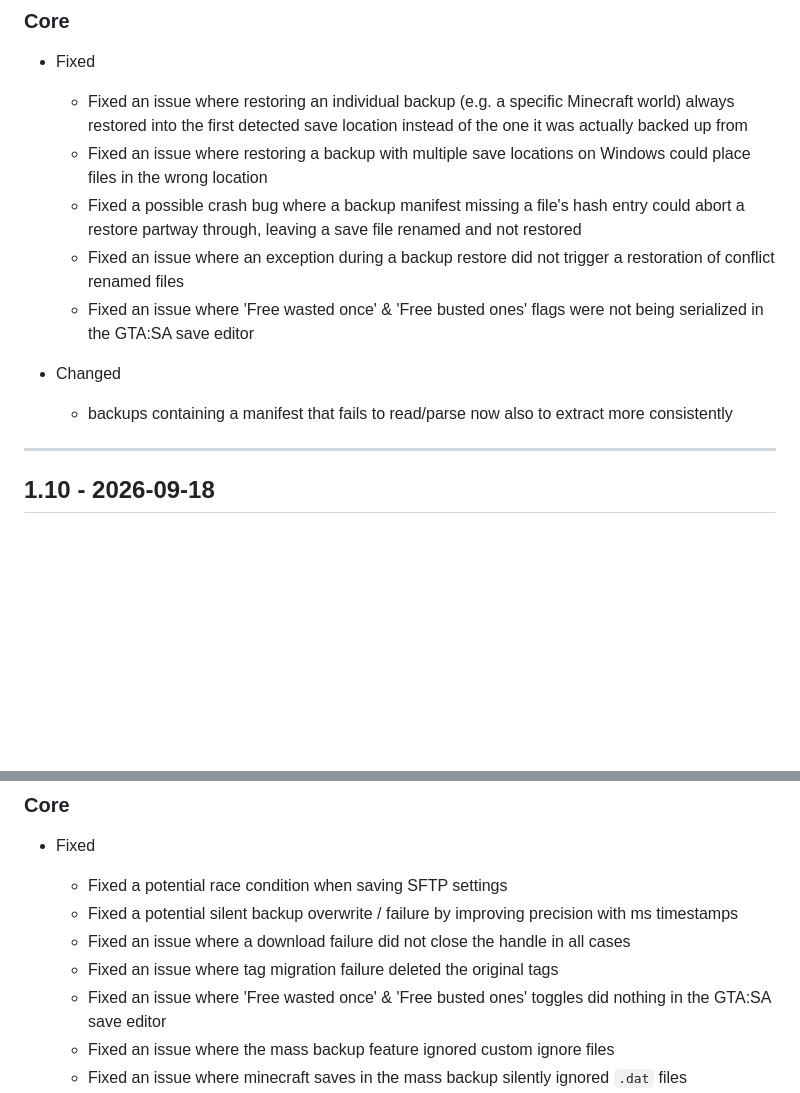
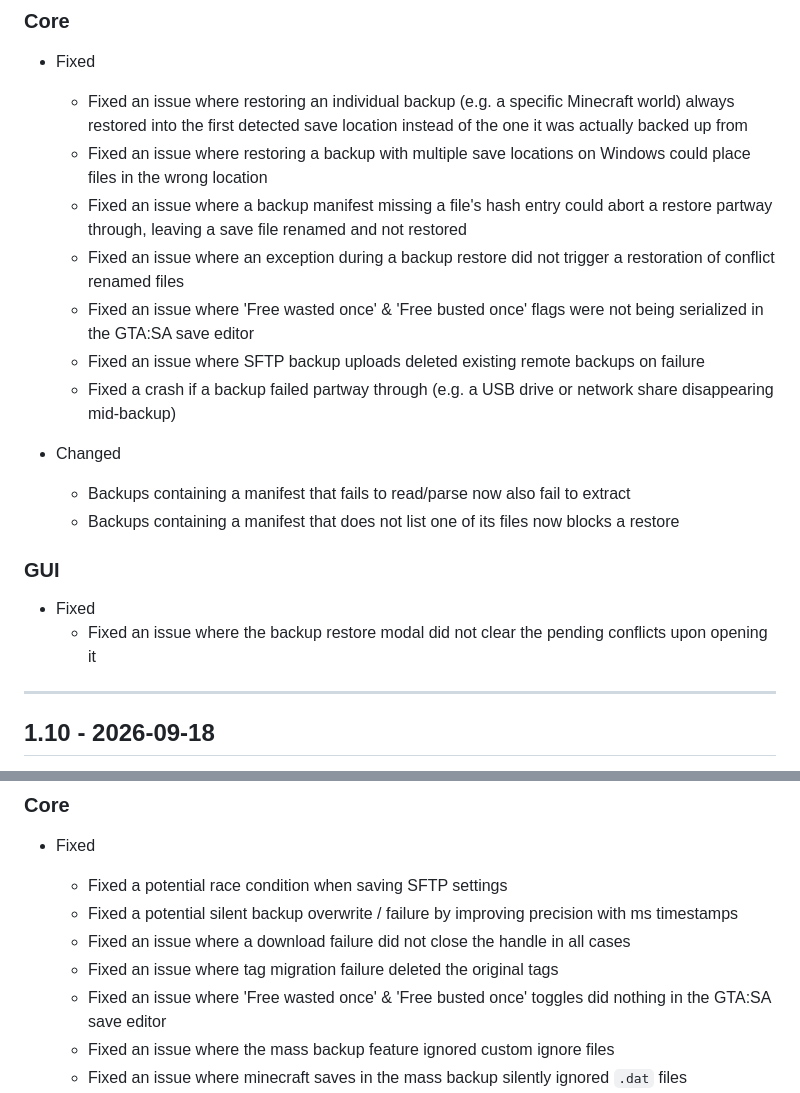
Before and after one commit to msh31/SaveManager, a Markdown page: CHANGELOG.md, 2 parts joined by grey strips. Drawn GitHub-style; blank space fills up the shorter version.

Commit message:
update changelog for 1.10.1

```diff
--- a/CHANGELOG.md
+++ b/CHANGELOG.md
@@ -5,12 +5,21 @@ I missed some critical bugs
 - Fixed
     - Fixed an issue where restoring an individual backup (e.g. a specific Minecraft world) always restored into the first detected save location instead of the one it was actually backed up from
     - Fixed an issue where restoring a backup with multiple save locations on Windows could place files in the wrong location
-    - Fixed a possible crash bug where a backup manifest missing a file's hash entry could abort a restore partway through, leaving a save file renamed and not restored
+    - Fixed an issue where a backup manifest missing a file's hash entry could abort a restore partway through, leaving a save file renamed and not restored
     - Fixed an issue where an exception during a backup restore did not trigger a restoration of conflict renamed files
-    - Fixed an issue where 'Free wasted once' & 'Free busted ones' flags were not being serialized in the GTA:SA save editor
+    - Fixed an issue where 'Free wasted once' & 'Free busted once' flags were not being serialized in the GTA:SA save editor
+    - Fixed an issue where SFTP backup uploads deleted existing remote backups on failure
+    - Fixed a crash if a backup failed partway through (e.g. a USB drive or network share disappearing mid-backup)
 
 - Changed
-    - backups containing a manifest that fails to read/parse now also to extract more consistently
+    - Backups containing a manifest that fails to read/parse now also fail to extract
+    - Backups containing a manifest that does not list one of its files now blocks a restore
+
+
+### GUI
+- Fixed
+    - Fixed an issue where the backup restore modal did not clear the pending conflicts upon opening it
+
 
 ---
 
@@ -31,7 +40,7 @@ There are now 2 versions of SaveManager: Portable & Installer! \
     - Fixed a potential silent backup overwrite / failure by improving precision with ms timestamps
     - Fixed an issue where a download failure did not close the handle in all cases
     - Fixed an issue where tag migration failure deleted the original tags
-    - Fixed an issue where 'Free wasted once' & 'Free busted ones' toggles did nothing in the GTA:SA save editor
+    - Fixed an issue where 'Free wasted once' & 'Free busted once' toggles did nothing in the GTA:SA save editor
     - Fixed an issue where the mass backup feature ignored custom ignore files
     - Fixed an issue where minecraft saves in the mass backup silently ignored ``.dat`` files
     - Fixed an issue where SFTP downloads were not verified before written to disk which could overwrite an existing file
```
